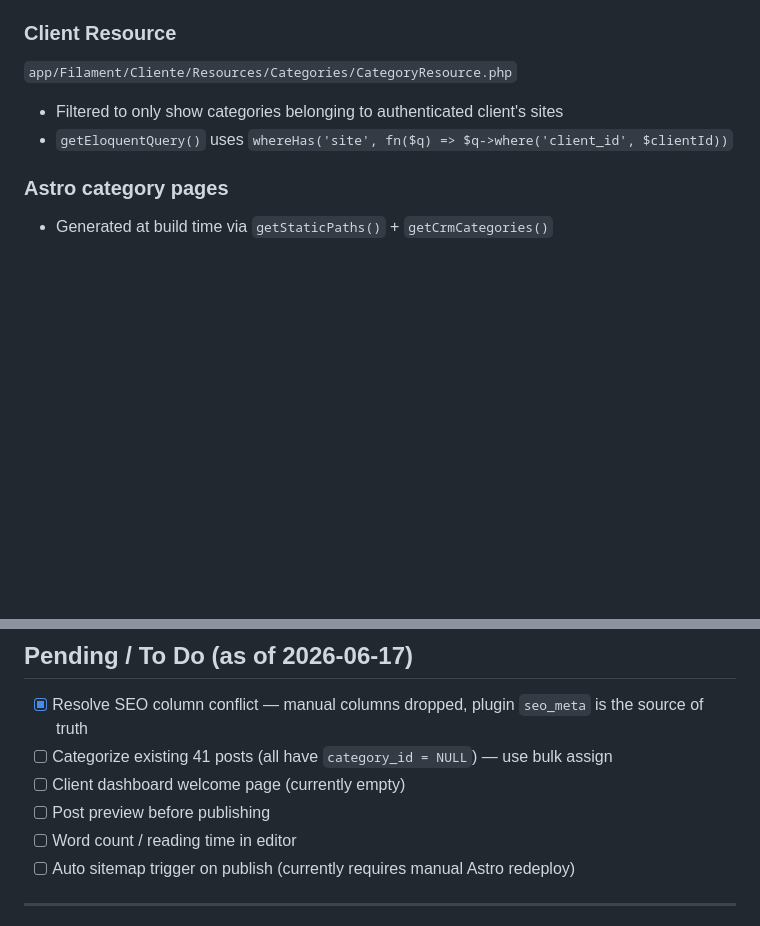
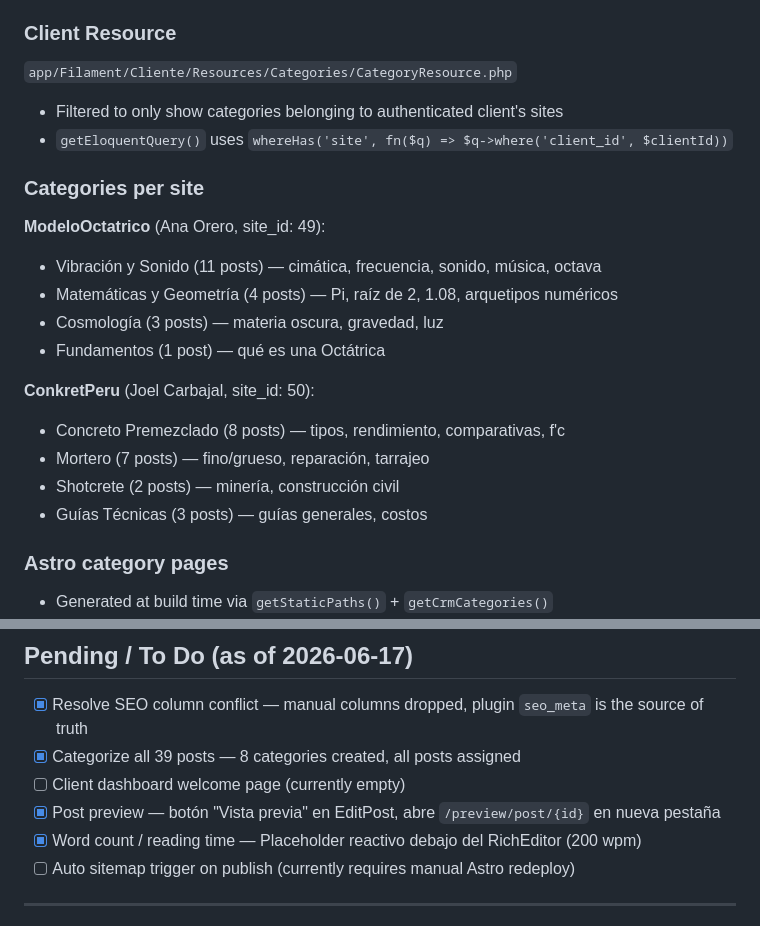
Before and after one commit to mirkodgzconsulting/portal-dgzconsulting, a Markdown page: CLAUDE.md, 2 parts joined by grey strips. Drawn GitHub-style; blank space fills up the shorter version.

Commit message:
docs: categorías asignadas a todos los 39 posts
ModeloOctatrico: 4 categorías (Vibración y Sonido, Matemáticas,
Cosmología, Fundamentos). ConkretPeru: 4 categorías (Concreto,
Mortero, Shotcrete, Guías Técnicas). 39/39 posts con categoría.

Co-Authored-By: Claude Sonnet 4.6 <noreply@anthropic.com>

```diff
--- a/CLAUDE.md
+++ b/CLAUDE.md
@@ -133,6 +133,20 @@ Manual SEO columns removed from `posts` via migration `2026_06_18_000001`. Plugi
 - Filtered to only show categories belonging to authenticated client's sites
 - `getEloquentQuery()` uses `whereHas('site', fn($q) => $q->where('client_id', $clientId))`
 
+### Categories per site
+
+**ModeloOctatrico** (Ana Orero, site_id: 49):
+- Vibración y Sonido (11 posts) — cimática, frecuencia, sonido, música, octava
+- Matemáticas y Geometría (4 posts) — Pi, raíz de 2, 1.08, arquetipos numéricos
+- Cosmología (3 posts) — materia oscura, gravedad, luz
+- Fundamentos (1 post) — qué es una Octátrica
+
+**ConkretPeru** (Joel Carbajal, site_id: 50):
+- Concreto Premezclado (8 posts) — tipos, rendimiento, comparativas, f'c
+- Mortero (7 posts) — fino/grueso, reparación, tarrajeo
+- Shotcrete (2 posts) — minería, construcción civil
+- Guías Técnicas (3 posts) — guías generales, costos
+
 ### Astro category pages
 - Generated at build time via `getStaticPaths()` + `getCrmCategories()`
 - Route: `/blog/categoria/[slug]`
@@ -205,10 +219,10 @@ Includes: `slug, title, description, content, tags, author, pubDate, cover_image
 
 ## Pending / To Do (as of 2026-06-17)
 - [x] Resolve SEO column conflict — manual columns dropped, plugin `seo_meta` is the source of truth
-- [ ] Categorize existing 41 posts (all have `category_id = NULL`) — use bulk assign
+- [x] Categorize all 39 posts — 8 categories created, all posts assigned
 - [ ] Client dashboard welcome page (currently empty)
-- [ ] Post preview before publishing
-- [ ] Word count / reading time in editor
+- [x] Post preview — botón "Vista previa" en EditPost, abre `/preview/post/{id}` en nueva pestaña
+- [x] Word count / reading time — Placeholder reactivo debajo del RichEditor (200 wpm)
 - [ ] Auto sitemap trigger on publish (currently requires manual Astro redeploy)
 
 ---
```
